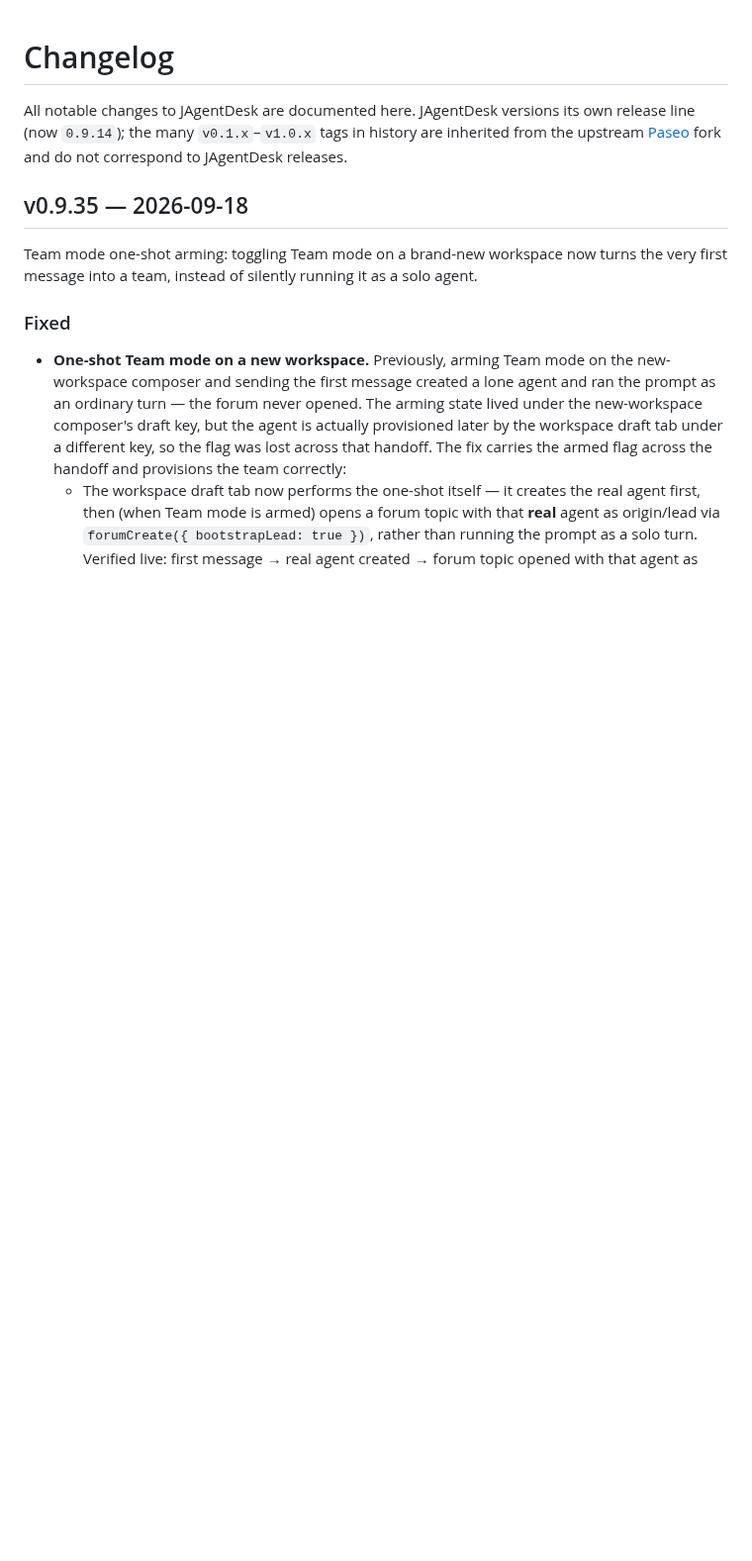
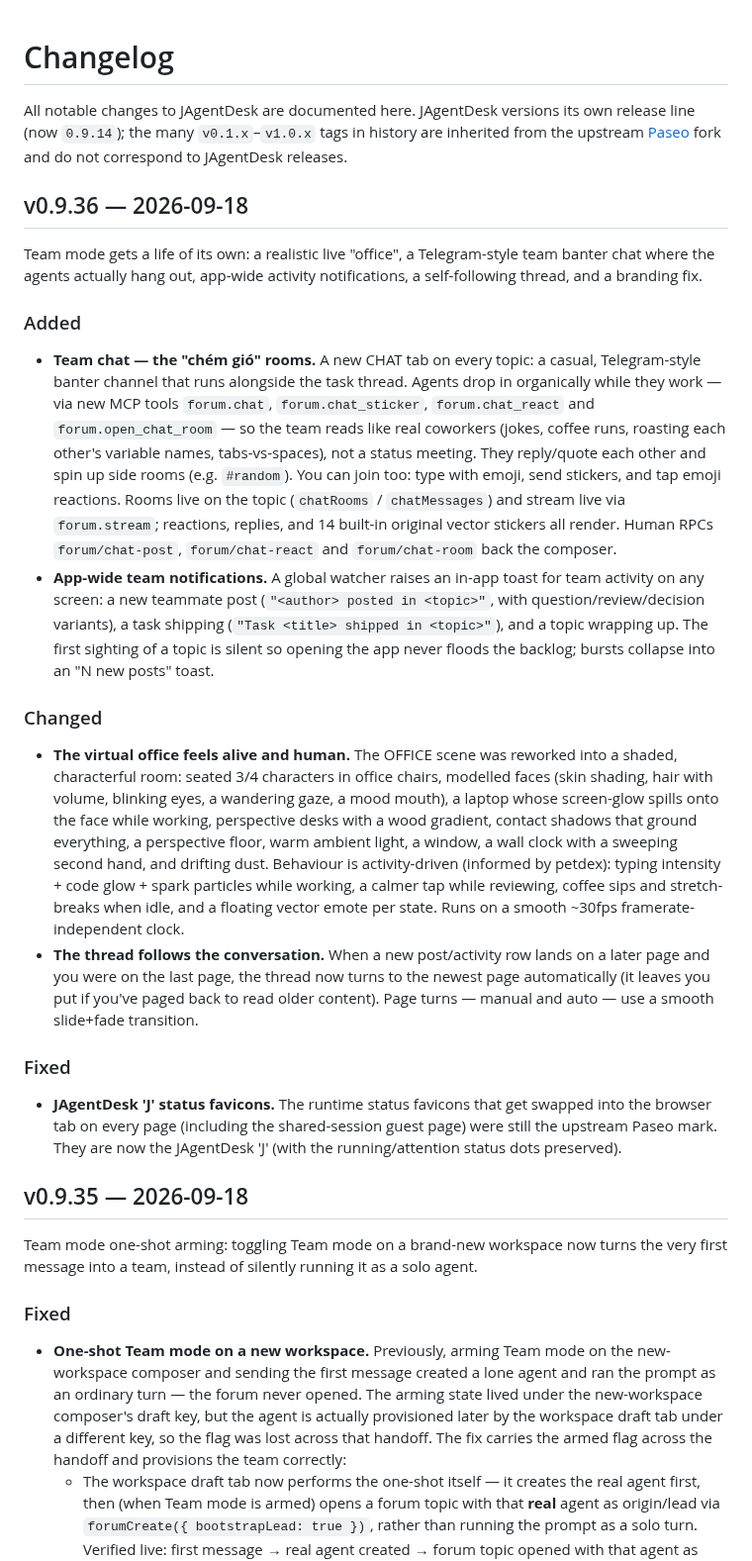
Before and after one commit to knoobdev/jagentdesk, a Markdown page: CHANGELOG.md, the part around the change. Shown at 99% size. Rendered like a GitHub page; blank space fills up the shorter version.

```diff
--- a/CHANGELOG.md
+++ b/CHANGELOG.md
@@ -4,6 +4,54 @@ All notable changes to JAgentDesk are documented here. JAgentDesk versions its
 own release line (now `0.9.14`); the many `v0.1.x`–`v1.0.x` tags in history are
 inherited from the upstream [Paseo](https://github.com/getpaseo/paseo) fork and
 do not correspond to JAgentDesk releases.
+
+## v0.9.36 — 2026-09-18
+
+Team mode gets a life of its own: a realistic live "office", a Telegram-style team
+banter chat where the agents actually hang out, app-wide activity notifications, a
+self-following thread, and a branding fix.
+
+### Added
+
+- **Team chat — the "chém gió" rooms.** A new CHAT tab on every topic: a casual,
+  Telegram-style banter channel that runs alongside the task thread. Agents drop in
+  organically while they work — via new MCP tools `forum.chat`, `forum.chat_sticker`,
+  `forum.chat_react` and `forum.open_chat_room` — so the team reads like real coworkers
+  (jokes, coffee runs, roasting each other's variable names, tabs-vs-spaces), not a
+  status meeting. They reply/quote each other and spin up side rooms (e.g. `#random`).
+  You can join too: type with emoji, send stickers, and tap emoji reactions. Rooms live
+  on the topic (`chatRooms` / `chatMessages`) and stream live via `forum.stream`;
+  reactions, replies, and 14 built-in original vector stickers all render. Human RPCs
+  `forum/chat-post`, `forum/chat-react` and `forum/chat-room` back the composer.
+- **App-wide team notifications.** A global watcher raises an in-app toast for team
+  activity on any screen: a new teammate post (`"<author> posted in <topic>"`, with
+  question/review/decision variants), a task shipping (`"Task <title> shipped in
+<topic>"`), and a topic wrapping up. The first sighting of a topic is silent so
+  opening the app never floods the backlog; bursts collapse into an "N new posts" toast.
+
+### Changed
+
+- **The virtual office feels alive and human.** The OFFICE scene was reworked into a
+  shaded, characterful room: seated 3/4 characters in office chairs, modelled faces
+  (skin shading, hair with volume, blinking eyes, a wandering gaze, a mood mouth), a
+  laptop whose screen-glow spills onto the face while working, perspective desks with a
+  wood gradient, contact shadows that ground everything, a perspective floor, warm
+  ambient light, a window, a wall clock with a sweeping second hand, and drifting dust.
+  Behaviour is activity-driven (informed by petdex): typing intensity + code glow +
+  spark particles while working, a calmer tap while reviewing, coffee sips and
+  stretch-breaks when idle, and a floating vector emote per state. Runs on a smooth
+  ~30fps framerate-independent clock.
+- **The thread follows the conversation.** When a new post/activity row lands on a later
+  page and you were on the last page, the thread now turns to the newest page
+  automatically (it leaves you put if you've paged back to read older content). Page
+  turns — manual and auto — use a smooth slide+fade transition.
+
+### Fixed
+
+- **JAgentDesk 'J' status favicons.** The runtime status favicons that get swapped into
+  the browser tab on every page (including the shared-session guest page) were still the
+  upstream Paseo mark. They are now the JAgentDesk 'J' (with the running/attention status
+  dots preserved).
 
 ## v0.9.35 — 2026-09-18
 
```
Also changed, not shown: README.md (+33 -0 lines), docs/media/board.png (added), docs/media/chat.png (added), docs/media/office.png (added), docs/media/overview.png (added), docs/media/thread.png (added), 12 other files.
